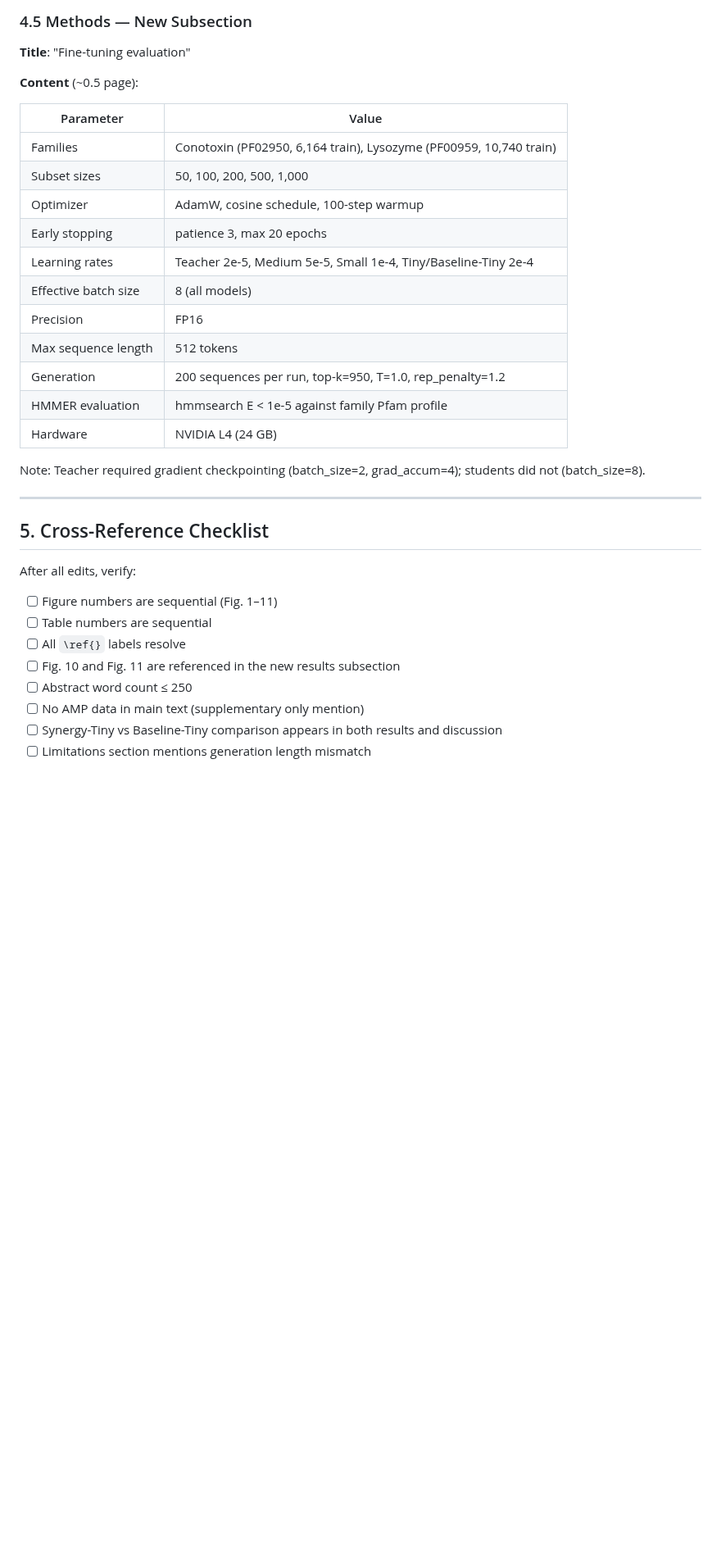
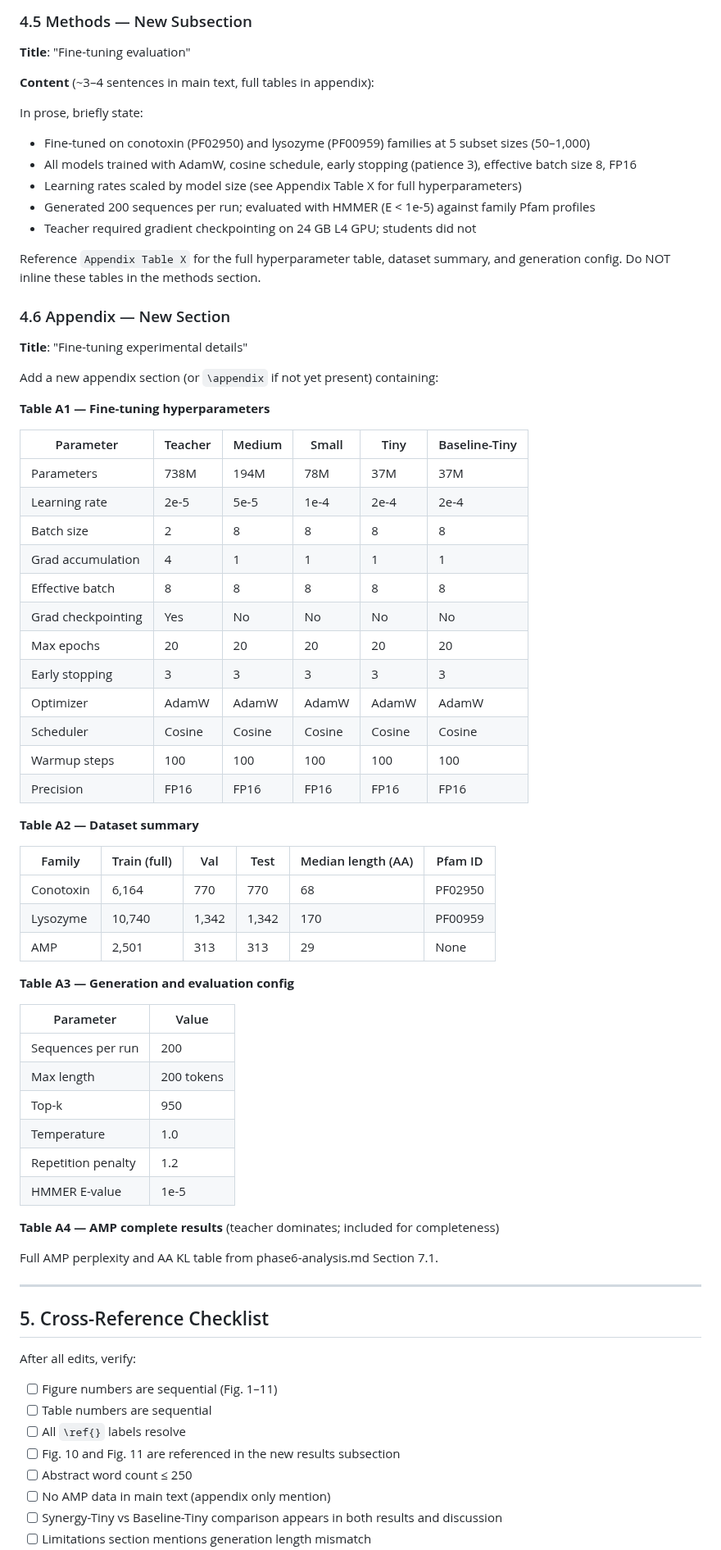
Before and after one commit to ewijaya/protein-lm-distill, a Markdown page: docs/PRD-phase7-paper-update.md, the part around one of its changes. Shown at 82% size. Rendered like a GitHub page; blank space fills up the shorter version.

Commit message:
docs: move hyperparameter tables to appendix and standardize supplementary→appendix

```diff
--- a/docs/PRD-phase7-paper-update.md
+++ b/docs/PRD-phase7-paper-update.md
@@ -160,23 +170,62 @@ Add 1-2 sentences to the motivation paragraph connecting distillation to the fin
 
 **Title**: "Fine-tuning evaluation"
 
-**Content** (~0.5 page):
+**Content** (~3–4 sentences in main text, full tables in appendix):
+
+In prose, briefly state:
+- Fine-tuned on conotoxin (PF02950) and lysozyme (PF00959) families at 5 subset sizes (50–1,000)
+- All models trained with AdamW, cosine schedule, early stopping (patience 3), effective batch size 8, FP16
+- Learning rates scaled by model size (see Appendix Table X for full hyperparameters)
+- Generated 200 sequences per run; evaluated with HMMER (E < 1e-5) against family Pfam profiles
+- Teacher required gradient checkpointing on 24 GB L4 GPU; students did not
+
+Reference `Appendix Table X` for the full hyperparameter table, dataset summary, and generation config. Do NOT inline these tables in the methods section.
+
+### 4.6 Appendix — New Section
+
+**Title**: "Fine-tuning experimental details"
+
+Add a new appendix section (or `\appendix` if not yet present) containing:
+
+**Table A1 — Fine-tuning hyperparameters**
+
+| Parameter | Teacher | Medium | Small | Tiny | Baseline-Tiny |
+|-----------|---------|--------|-------|------|---------------|
+| Parameters | 738M | 194M | 78M | 37M | 37M |
+| Learning rate | 2e-5 | 5e-5 | 1e-4 | 2e-4 | 2e-4 |
+| Batch size | 2 | 8 | 8 | 8 | 8 |
+| Grad accumulation | 4 | 1 | 1 | 1 | 1 |
+| Effective batch | 8 | 8 | 8 | 8 | 8 |
+| Grad checkpointing | Yes | No | No | No | No |
+| Max epochs | 20 | 20 | 20 | 20 | 20 |
+| Early stopping | 3 | 3 | 3 | 3 | 3 |
+| Optimizer | AdamW | AdamW | AdamW | AdamW | AdamW |
+| Scheduler | Cosine | Cosine | Cosine | Cosine | Cosine |
+| Warmup steps | 100 | 100 | 100 | 100 | 100 |
+| Precision | FP16 | FP16 | FP16 | FP16 | FP16 |
+
+**Table A2 — Dataset summary**
+
+| Family | Train (full) | Val | Test | Median length (AA) | Pfam ID |
+|--------|-------------|-----|------|-------------------|---------|
+| Conotoxin | 6,164 | 770 | 770 | 68 | PF02950 |
+| Lysozyme | 10,740 | 1,342 | 1,342 | 170 | PF00959 |
+| AMP | 2,501 | 313 | 313 | 29 | None |
+
+**Table A3 — Generation and evaluation config**
 
 | Parameter | Value |
 |-----------|-------|
-| Families | Conotoxin (PF02950, 6,164 train), Lysozyme (PF00959, 10,740 train) |
-| Subset sizes | 50, 100, 200, 500, 1,000 |
-| Optimizer | AdamW, cosine schedule, 100-step warmup |
-| Early stopping | patience 3, max 20 epochs |
-| Learning rates | Teacher 2e-5, Medium 5e-5, Small 1e-4, Tiny/Baseline-Tiny 2e-4 |
-| Effective batch size | 8 (all models) |
-| Precision | FP16 |
-| Max sequence length | 512 tokens |
-| Generation | 200 sequences per run, top-k=950, T=1.0, rep_penalty=1.2 |
-| HMMER evaluation | hmmsearch E < 1e-5 against family Pfam profile |
-| Hardware | NVIDIA L4 (24 GB) |
+| Sequences per run | 200 |
+| Max length | 200 tokens |
+| Top-k | 950 |
+| Temperature | 1.0 |
+| Repetition penalty | 1.2 |
+| HMMER E-value | 1e-5 |
 
-Note: Teacher required gradient checkpointing (batch_size=2, grad_accum=4); students did not (batch_size=8).
+**Table A4 — AMP complete results** (teacher dominates; included for completeness)
+
+Full AMP perplexity and AA KL table from phase6-analysis.md Section 7.1.
 
 ---
 
@@ -189,6 +238,6 @@ After all edits, verify:
 - [ ] All `\ref{}` labels resolve
 - [ ] Fig. 10 and Fig. 11 are referenced in the new results subsection
 - [ ] Abstract word count ≤ 250
-- [ ] No AMP data in main text (supplementary only mention)
+- [ ] No AMP data in main text (appendix only mention)
 - [ ] Synergy-Tiny vs Baseline-Tiny comparison appears in both results and discussion
 - [ ] Limitations section mentions generation length mismatch
```
Also changed, not shown: other parts of docs/PRD-phase7-paper-update.md (+30 -16 lines).
